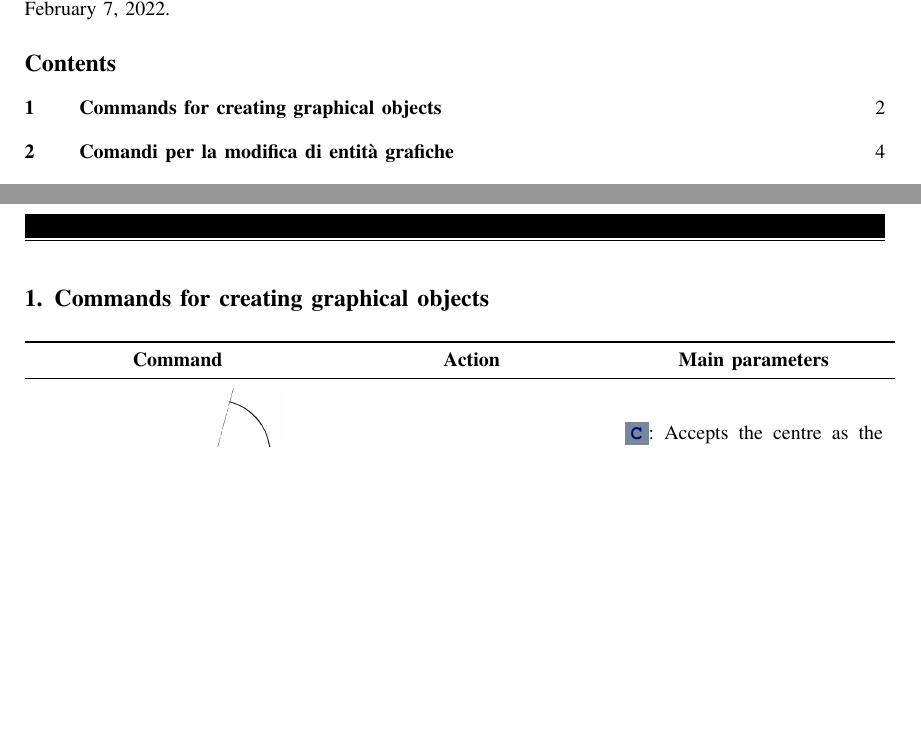
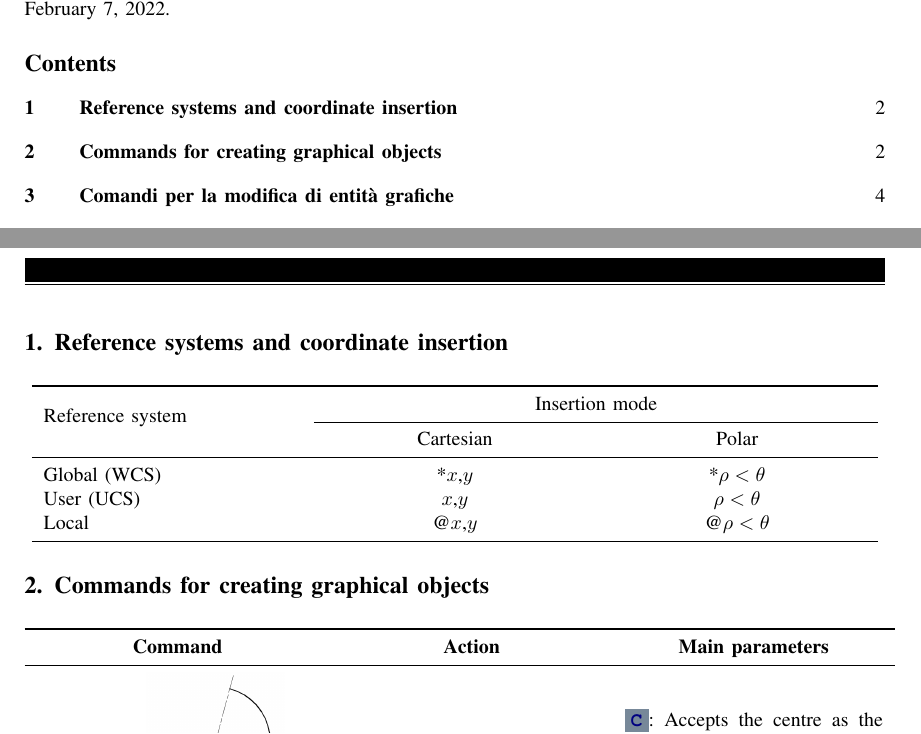
Before and after one commit to bianconif/acad_cheat_sheet, a LaTeX paper (en/acad_cheat_sheet.tex): two parts of pages 1 and 2 of 12, joined at a grey line, cut so that both start at the same text, the shorter picture padded with empty space. Compiled offline with pdfLaTeX.

Commit message:
Reference systems added (en)

```diff
--- a/en/acad_cheat_sheet.tex
+++ b/en/acad_cheat_sheet.tex
@@ -66,6 +66,19 @@
 \tableofcontents
 
 \clearpage
+
+\section{Reference systems and coordinate insertion}
+\begin{longtable}{m{.3\linewidth}>{\centering\arraybackslash}p{.3\linewidth}>{\centering\arraybackslash}p{.3\linewidth}}
+\toprule
+\multirow{2}{*}{Reference system} & \multicolumn{2}{c}{Insertion mode} \\
+\cmidrule{2-3}
+ & Cartesian & Polar \\
+\midrule
+Global (WCS) & \multicolumn{1}{c}{*$x$,$y$} & \multicolumn{1}{c}{*$\rho<\theta$} \\
+User (UCS) & \multicolumn{1}{c}{$x$,$y$} & \multicolumn{1}{c}{$\rho<\theta$} \\
+Local & \multicolumn{1}{c}{@$x$,$y$} & \multicolumn{1}{c}{@$\rho<\theta$} \\
+\bottomrule
+\end{longtable}
 
 \section{Commands for creating graphical objects}
 
```
Also changed, not shown: en/acad_cheat_sheet.pdf.
